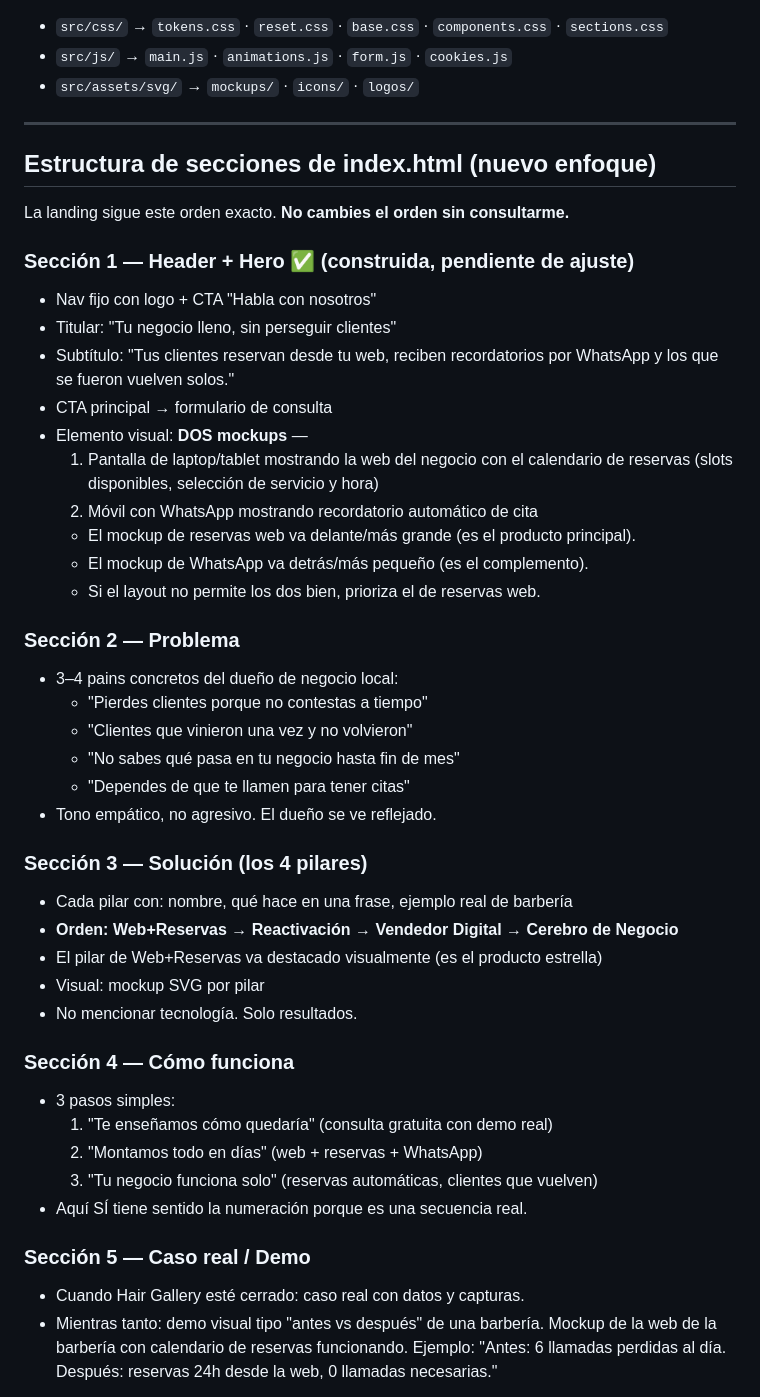
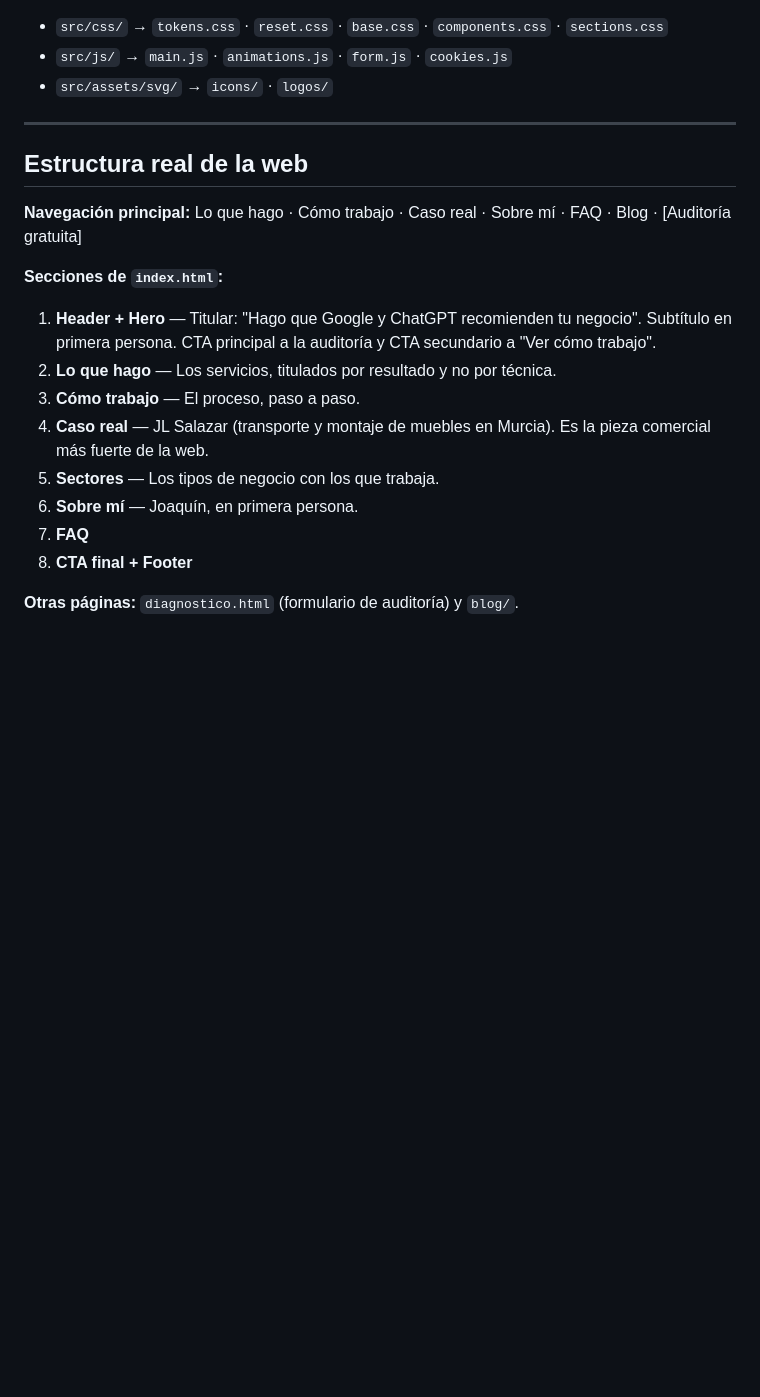
Before and after one commit to NeregoProject/neregostudio-web, a Markdown page: CLAUDE.md, the part around one of its changes. GitHub-like rendering; blank space fills up the shorter version.

Commit message:
docs: actualizar CLAUDE.md con la oferta y precios actuales
Co-Authored-By: Claude Opus 5 <noreply@anthropic.com>

```diff
--- a/CLAUDE.md
+++ b/CLAUDE.md
@@ -141,54 +157,28 @@ Código fuente en `src/`:
 
 - `src/css/` → `tokens.css` · `reset.css` · `base.css` · `components.css` · `sections.css`
 - `src/js/` → `main.js` · `animations.js` · `form.js` · `cookies.js`
-- `src/assets/svg/` → `mockups/` · `icons/` · `logos/`
+- `src/assets/svg/` → `icons/` · `logos/`
 
 ---
 
-## Estructura de secciones de index.html (nuevo enfoque)
+## Estructura real de la web
 
-La landing sigue este orden exacto. **No cambies el orden sin consultarme.**
+**Navegación principal:** Lo que hago · Cómo trabajo · Caso real · Sobre mí ·
+FAQ · Blog · [Auditoría gratuita]
 
-### Sección 1 — Header + Hero ✅ (construida, pendiente de ajuste)
-- Nav fijo con logo + CTA "Habla con nosotros"
-- Titular: "Tu negocio lleno, sin perseguir clientes"
-- Subtítulo: "Tus clientes reservan desde tu web, reciben recordatorios por
-  WhatsApp y los que se fueron vuelven solos."
-- CTA principal → formulario de consulta
-- Elemento visual: **DOS mockups** —
-  1. Pantalla de laptop/tablet mostrando la web del negocio con el calendario
-     de reservas (slots disponibles, selección de servicio y hora)
-  2. Móvil con WhatsApp mostrando recordatorio automático de cita
-  - El mockup de reservas web va delante/más grande (es el producto principal).
-  - El mockup de WhatsApp va detrás/más pequeño (es el complemento).
-  - Si el layout no permite los dos bien, prioriza el de reservas web.
+**Secciones de `index.html`:**
 
-### Sección 2 — Problema
-- 3–4 pains concretos del dueño de negocio local:
-  - "Pierdes clientes porque no contestas a tiempo"
-  - "Clientes que vinieron una vez y no volvieron"
-  - "No sabes qué pasa en tu negocio hasta fin de mes"
-  - "Dependes de que te llamen para tener citas"
-- Tono empático, no agresivo. El dueño se ve reflejado.
+1. **Header + Hero** — Titular: "Hago que Google y ChatGPT recomienden tu
+   negocio". Subtítulo en primera persona. CTA principal a la auditoría y CTA
+   secundario a "Ver cómo trabajo".
+2. **Lo que hago** — Los servicios, titulados por resultado y no por técnica.
+3. **Cómo trabajo** — El proceso, paso a paso.
+4. **Caso real** — JL Salazar (transporte y montaje de muebles en Murcia). Es la
+   pieza comercial más fuerte de la web.
+5. **Sectores** — Los tipos de negocio con los que trabaja.
+6. **Sobre mí** — Joaquín, en primera persona.
+7. **FAQ**
+8. **CTA final + Footer**
 
-### Sección 3 — Solución (los 4 pilares)
-- Cada pilar con: nombre, qué hace en una frase, ejemplo real de barbería
-- **Orden: Web+Reservas → Reactivación → Vendedor Digital → Cerebro de Negocio**
-- El pilar de Web+Reservas va destacado visualmente (es el producto estrella)
-- Visual: mockup SVG por pilar
-- No mencionar tecnología. Solo resultados.
+**Otras páginas:** `diagnostico.html` (formulario de auditoría) y `blog/`.
 
-### Sección 4 — Cómo funciona
-- 3 pasos simples:
-  1. "Te enseñamos cómo quedaría" (consulta gratuita con demo real)
-  2. "Montamos todo en días" (web + reservas + WhatsApp)
-  3. "Tu negocio funciona solo" (reservas automáticas, clientes que vuelven)
-- Aquí SÍ tiene sentido la numeración porque es una secuencia real.
-
-### Sección 5 — Caso real / Demo
-- Cuando Hair Gallery esté cerrado: caso real con datos y capturas.
-- Mientras tanto: demo visual tipo "antes vs después" de una barbería.
-  Mockup de la web de la barbería con calendario de reservas funcionando.
-  Ejemplo: "Antes: 6 llamadas perdidas al día. Después: reservas 24h desde
-  la web, 0 llamadas necesarias."
-
```
Also changed, not shown: other parts of CLAUDE.md (+91 -93 lines).
